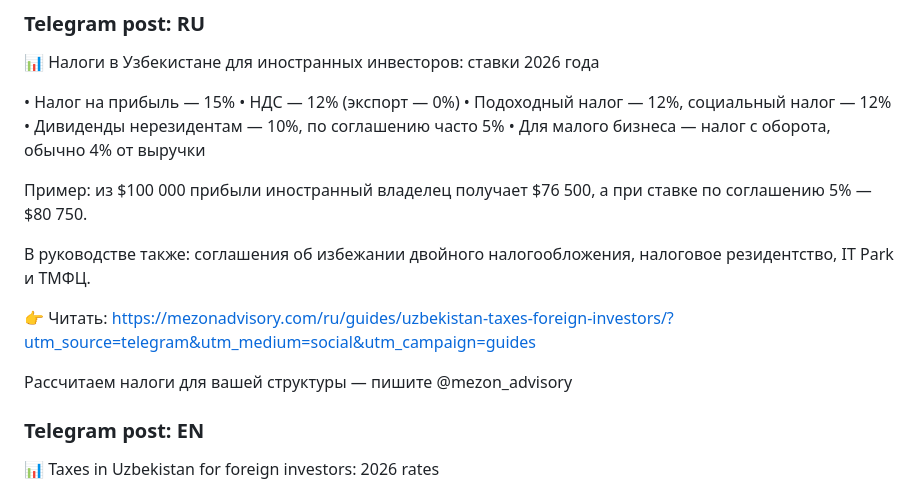
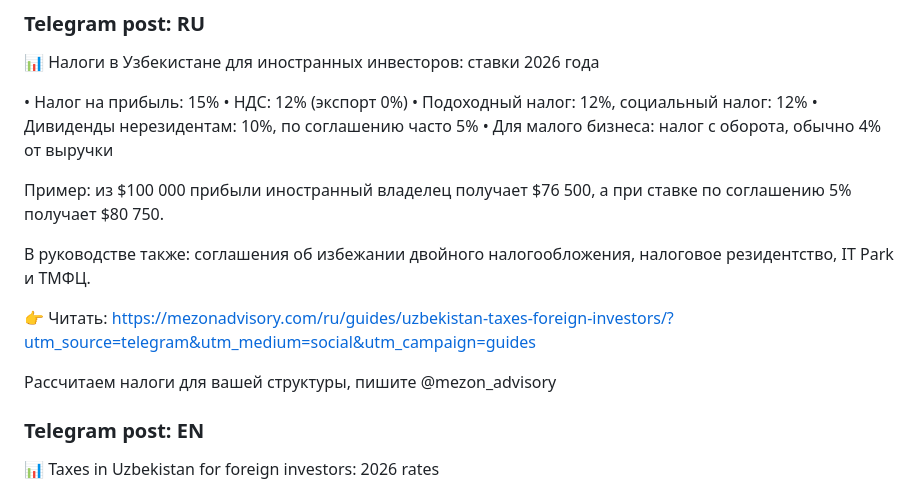
Before and after one commit to ziyodillo77/Advisory, a Markdown page: social/POSTS.md, the part around one of its changes. Drawn GitHub-style.

Commit message:
Remove em dashes from social post texts
Co-Authored-By: Claude Opus 5.5 <noreply@anthropic.com>

```diff
--- a/social/POSTS.md
+++ b/social/POSTS.md
@@ -202,19 +202,19 @@ Full guide: link in bio. Save this for later 📌
 
 📊 Налоги в Узбекистане для иностранных инвесторов: ставки 2026 года
 
-• Налог на прибыль — 15%
-• НДС — 12% (экспорт — 0%)
-• Подоходный налог — 12%, социальный налог — 12%
-• Дивиденды нерезидентам — 10%, по соглашению часто 5%
-• Для малого бизнеса — налог с оборота, обычно 4% от выручки
+• Налог на прибыль: 15%
+• НДС: 12% (экспорт 0%)
+• Подоходный налог: 12%, социальный налог: 12%
+• Дивиденды нерезидентам: 10%, по соглашению часто 5%
+• Для малого бизнеса: налог с оборота, обычно 4% от выручки
 
-Пример: из $100 000 прибыли иностранный владелец получает $76 500, а при ставке по соглашению 5% — $80 750.
+Пример: из $100 000 прибыли иностранный владелец получает $76 500, а при ставке по соглашению 5% получает $80 750.
 
 В руководстве также: соглашения об избежании двойного налогообложения, налоговое резидентство, IT Park и ТМФЦ.
 
 👉 Читать: https://mezonadvisory.com/ru/guides/uzbekistan-taxes-foreign-investors/?utm_source=telegram&utm_medium=social&utm_campaign=guides
 
-Рассчитаем налоги для вашей структуры — пишите @mezon_advisory
+Рассчитаем налоги для вашей структуры, пишите @mezon_advisory
 
 ### Telegram post: EN
 
```
Also changed, not shown: other parts of social/POSTS.md (+5 -5 lines).
